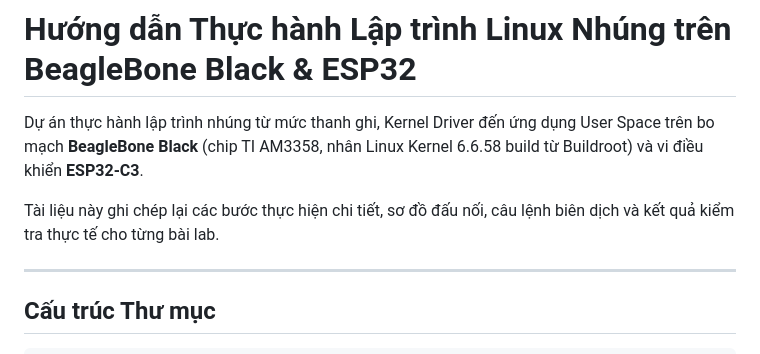
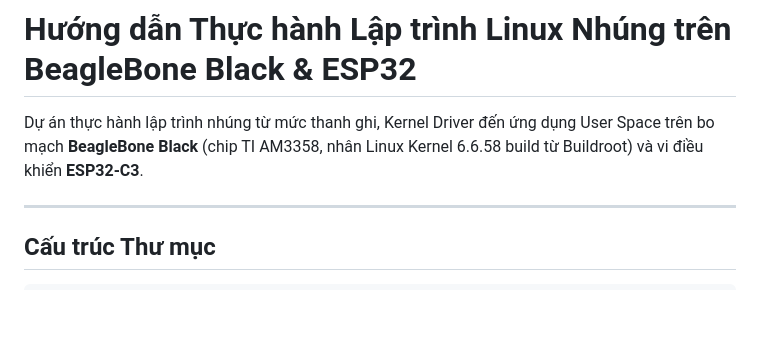
Before and after one commit to HuynhMinhThuan1310/ivi-ecu-simulation, a Markdown page: README.md, the part around the change. GitHub-like rendering; blank space fills up the shorter version.

Commit message:
docs: remove redundant intro sentence from README

```diff
--- a/README.md
+++ b/README.md
@@ -1,8 +1,6 @@
 # Hướng dẫn Thực hành Lập trình Linux Nhúng trên BeagleBone Black & ESP32
 
 Dự án thực hành lập trình nhúng từ mức thanh ghi, Kernel Driver đến ứng dụng User Space trên bo mạch **BeagleBone Black** (chip TI AM3358, nhân Linux Kernel 6.6.58 build từ Buildroot) và vi điều khiển **ESP32-C3**.
-
-Tài liệu này ghi chép lại các bước thực hiện chi tiết, sơ đồ đấu nối, câu lệnh biên dịch và kết quả kiểm tra thực tế cho từng bài lab.
 
 ---
 
```
